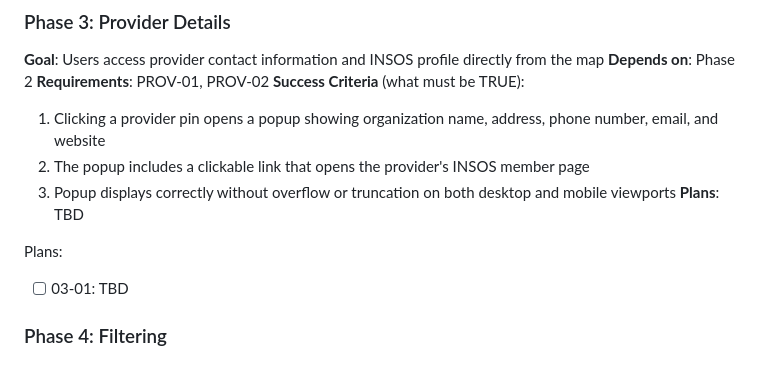
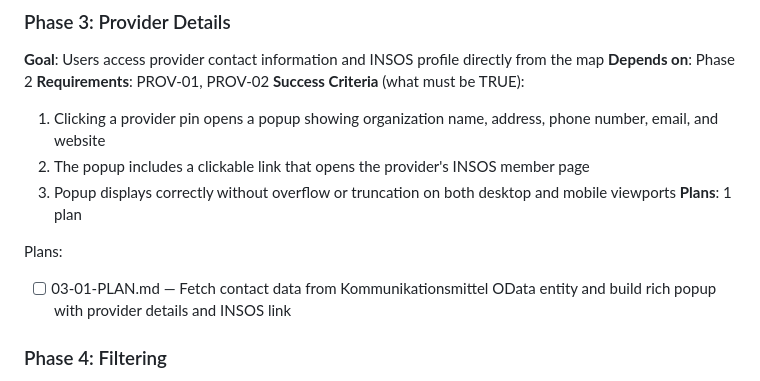
Before and after one commit to oetiker/insos-pra-map, a Markdown page: .planning/ROADMAP.md, the part around the change. Drawn GitHub-style.

Commit message:
docs(03): create phase plan

```diff
--- a/.planning/ROADMAP.md
+++ b/.planning/ROADMAP.md
@@ -60,10 +60,10 @@ Plans:
   1. Clicking a provider pin opens a popup showing organization name, address, phone number, email, and website
   2. The popup includes a clickable link that opens the provider's INSOS member page
   3. Popup displays correctly without overflow or truncation on both desktop and mobile viewports
-**Plans**: TBD
+**Plans**: 1 plan
 
 Plans:
-- [ ] 03-01: TBD
+- [ ] 03-01-PLAN.md — Fetch contact data from Kommunikationsmittel OData entity and build rich popup with provider details and INSOS link
 
 ### Phase 4: Filtering
 **Goal**: Users find PrA providers by selecting a training sector and drilling down to a specific profession
```
Also changed, not shown: 1 other file.
